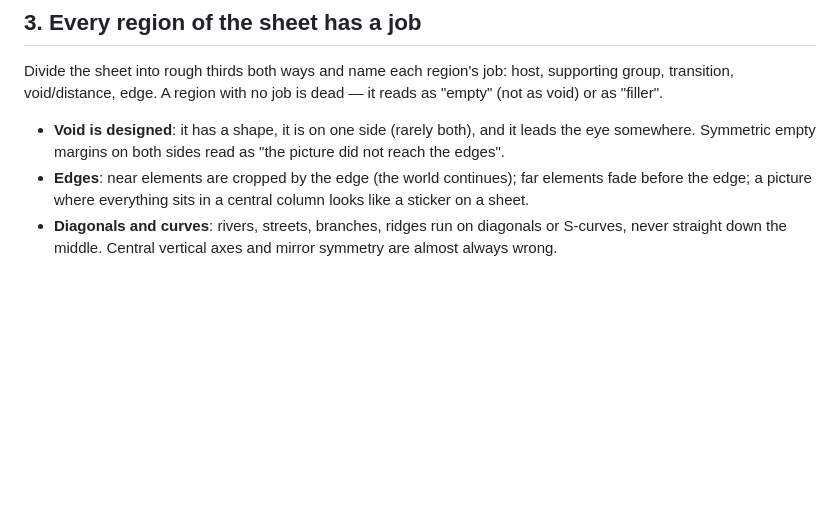
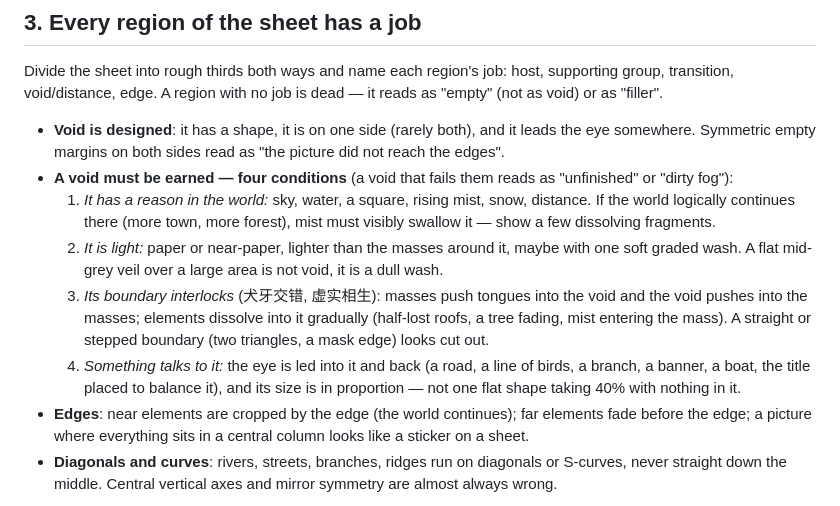
Before and after one commit to 23ag1/ink-wash-painting-skill, a Markdown page: references/judgement.md, the part around the change. Rendered like a GitHub page; blank space fills up the shorter version.

Commit message:
feat: the four conditions of an earned void (reason, light, interlocking edge, dialogue)
Co-Authored-By: Claude Opus 5.5 <noreply@anthropic.com>

```diff
--- a/references/judgement.md
+++ b/references/judgement.md
@@ -37,6 +37,17 @@ Divide the sheet into rough thirds both ways and name each region's job: host, s
 void/distance, edge. A region with no job is dead — it reads as "empty" (not as void) or as "filler".
 - **Void is designed**: it has a shape, it is on one side (rarely both), and it leads the eye somewhere.
   Symmetric empty margins on both sides read as "the picture did not reach the edges".
+- **A void must be earned — four conditions** (a void that fails them reads as "unfinished" or "dirty fog"):
+  1. *It has a reason in the world:* sky, water, a square, rising mist, snow, distance. If the world logically
+     continues there (more town, more forest), mist must visibly swallow it — show a few dissolving fragments.
+  2. *It is light:* paper or near-paper, lighter than the masses around it, maybe with one soft graded wash.
+     A flat mid-grey veil over a large area is not void, it is a dull wash.
+  3. *Its boundary interlocks* (犬牙交错, 虚实相生): masses push tongues into the void and the void pushes into the
+     masses; elements dissolve into it gradually (half-lost roofs, a tree fading, mist entering the mass). A
+     straight or stepped boundary (two triangles, a mask edge) looks cut out.
+  4. *Something talks to it:* the eye is led into it and back (a road, a line of birds, a branch, a banner, a
+     boat, the title placed to balance it), and its size is in proportion — not one flat shape taking 40% with
+     nothing in it.
 - **Edges**: near elements are cropped by the edge (the world continues); far elements fade before the edge;
   a picture where everything sits in a central column looks like a sticker on a sheet.
 - **Diagonals and curves**: rivers, streets, branches, ridges run on diagonals or S-curves, never straight down
```
Also changed, not shown: references/critique.md (+2 -0 lines).
